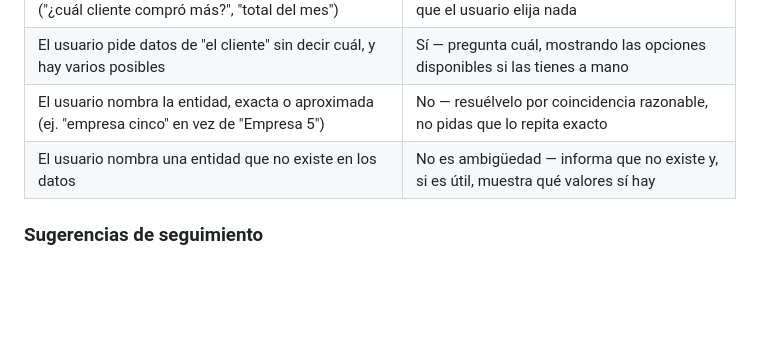
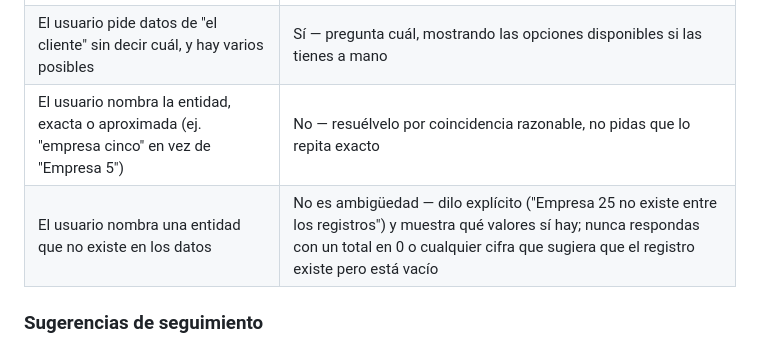
Before and after one commit to Dgirto/SQL-Server, a Markdown page: SKILL.md, the part around the change. Drawn GitHub-style; blank space fills up the shorter version.

Commit message:
Clarify nonexistent-entity wording to avoid implying an empty record exists

```diff
--- a/SKILL.md
+++ b/SKILL.md
@@ -110,7 +110,7 @@ directo — nunca preguntes "de más".
 | El usuario pide una agregación, ranking o promedio ("¿cuál cliente compró más?", "total del mes") | No — el sistema lo calcula solo, sin necesitar que el usuario elija nada |
 | El usuario pide datos de "el cliente" sin decir cuál, y hay varios posibles | Sí — pregunta cuál, mostrando las opciones disponibles si las tienes a mano |
 | El usuario nombra la entidad, exacta o aproximada (ej. "empresa cinco" en vez de "Empresa 5") | No — resuélvelo por coincidencia razonable, no pidas que lo repita exacto |
-| El usuario nombra una entidad que no existe en los datos | No es ambigüedad — informa que no existe y, si es útil, muestra qué valores sí hay |
+| El usuario nombra una entidad que no existe en los datos | No es ambigüedad — dilo explícito ("Empresa 25 no existe entre los registros") y muestra qué valores sí hay; nunca respondas con un total en 0 o cualquier cifra que sugiera que el registro existe pero está vacío |
 
 ### Sugerencias de seguimiento
 
```
